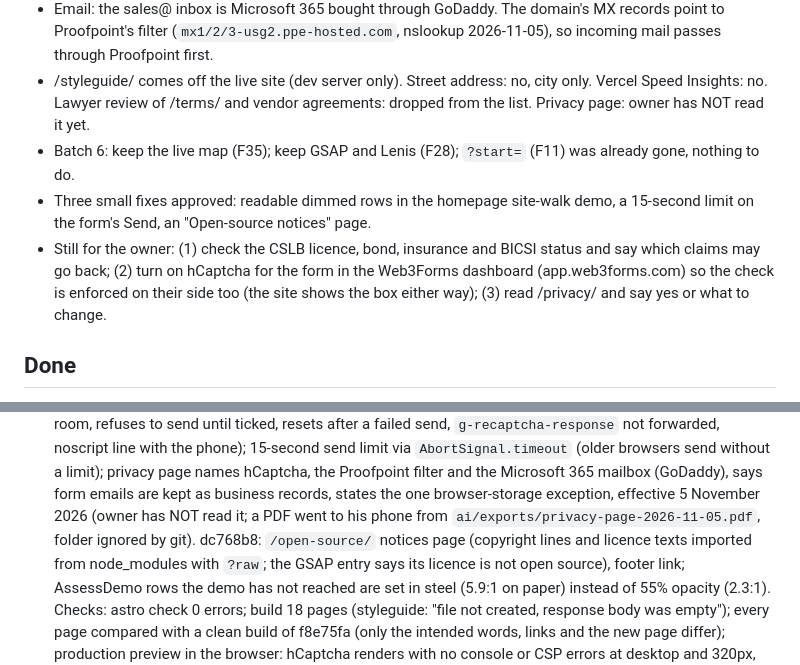
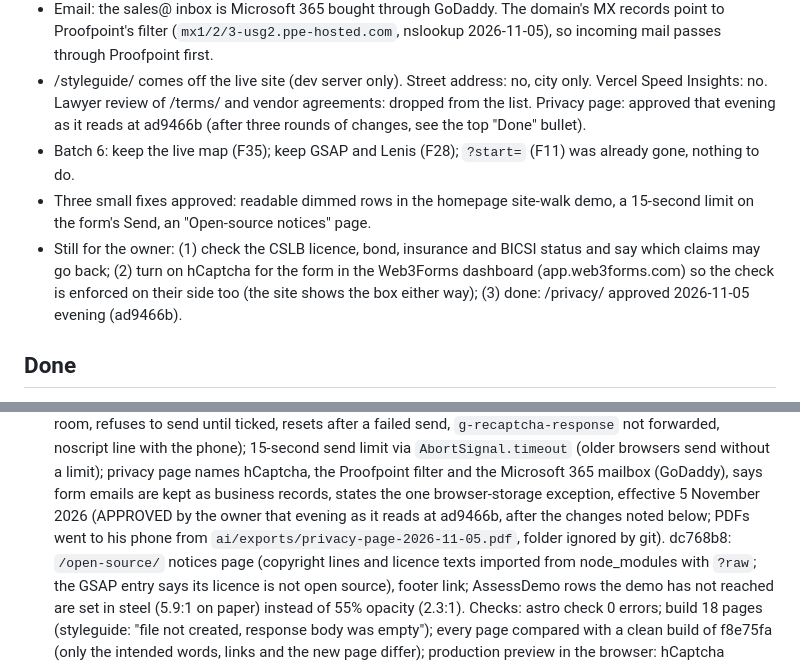
Before and after one commit to AdamArmakTech/armak-tech, a Markdown page: ai/PROJECT_STATE.md, 2 parts joined by grey strips. GitHub-like rendering.

Commit message:
Project record: privacy page approved by the owner (2026-11-05 evening, as at ad9466b)
Co-Authored-By: Claude Fable 5.1 <noreply@anthropic.com>

```diff
--- a/ai/PROJECT_STATE.md
+++ b/ai/PROJECT_STATE.md
@@ -22,13 +22,14 @@ Asked and answered in chat on 2026-11-05, four yes/no questions at a time. The w
 - Email: the sales@ inbox is Microsoft 365 bought through GoDaddy. The domain's MX records point to Proofpoint's
   filter (`mx1/2/3-usg2.ppe-hosted.com`, nslookup 2026-11-05), so incoming mail passes through Proofpoint first.
 - /styleguide/ comes off the live site (dev server only). Street address: no, city only. Vercel Speed Insights: no.
-  Lawyer review of /terms/ and vendor agreements: dropped from the list. Privacy page: owner has NOT read it yet.
+  Lawyer review of /terms/ and vendor agreements: dropped from the list. Privacy page: approved that evening as it
+  reads at ad9466b (after three rounds of changes, see the top "Done" bullet).
 - Batch 6: keep the live map (F35); keep GSAP and Lenis (F28); `?start=` (F11) was already gone, nothing to do.
 - Three small fixes approved: readable dimmed rows in the homepage site-walk demo, a 15-second limit on the form's
   Send, an "Open-source notices" page.
 - Still for the owner: (1) check the CSLB licence, bond, insurance and BICSI status and say which claims may go
   back; (2) turn on hCaptcha for the form in the Web3Forms dashboard (app.web3forms.com) so the check is enforced
-  on their side too (the site shows the box either way); (3) read /privacy/ and say yes or what to change.
+  on their side too (the site shows the box either way); (3) done: /privacy/ approved 2026-11-05 evening (ad9466b).
 
 ## Done
 - **Owner answers applied — 2026-11-05 (branch `intent-redesign`, commits 59c7773, 084e0dc, 7c3a448, dc768b8, NOT pushed).**
@@ -48,8 +49,8 @@ Asked and answered in chat on 2026-11-05, four yes/no questions at a time. The w
   forwarded, noscript line with the phone); 15-second send limit via `AbortSignal.timeout` (older browsers send
   without a limit); privacy page names hCaptcha, the Proofpoint filter and the Microsoft 365 mailbox (GoDaddy),
   says form emails are kept as business records, states the one browser-storage exception, effective 5 November
-  2026 (owner has NOT read it; a PDF went to his phone from `ai/exports/privacy-page-2026-11-05.pdf`, folder
-  ignored by git). dc768b8: `/open-source/` notices page (copyright lines and licence texts imported from
+  2026 (APPROVED by the owner that evening as it reads at ad9466b, after the changes noted below; PDFs went to his
+  phone from `ai/exports/privacy-page-2026-11-05.pdf`, folder ignored by git). dc768b8: `/open-source/` notices page (copyright lines and licence texts imported from
   node_modules with `?raw`; the GSAP entry says its licence is not open source), footer link; AssessDemo rows the
   demo has not reached are set in steel (5.9:1 on paper) instead of 55% opacity (2.3:1). Checks: astro check 0
   errors; build 18 pages (styleguide: "file not created, response body was empty"); every page compared with a
```
Also changed, not shown: ai/HANDOFF.md (+2 -1 lines).
